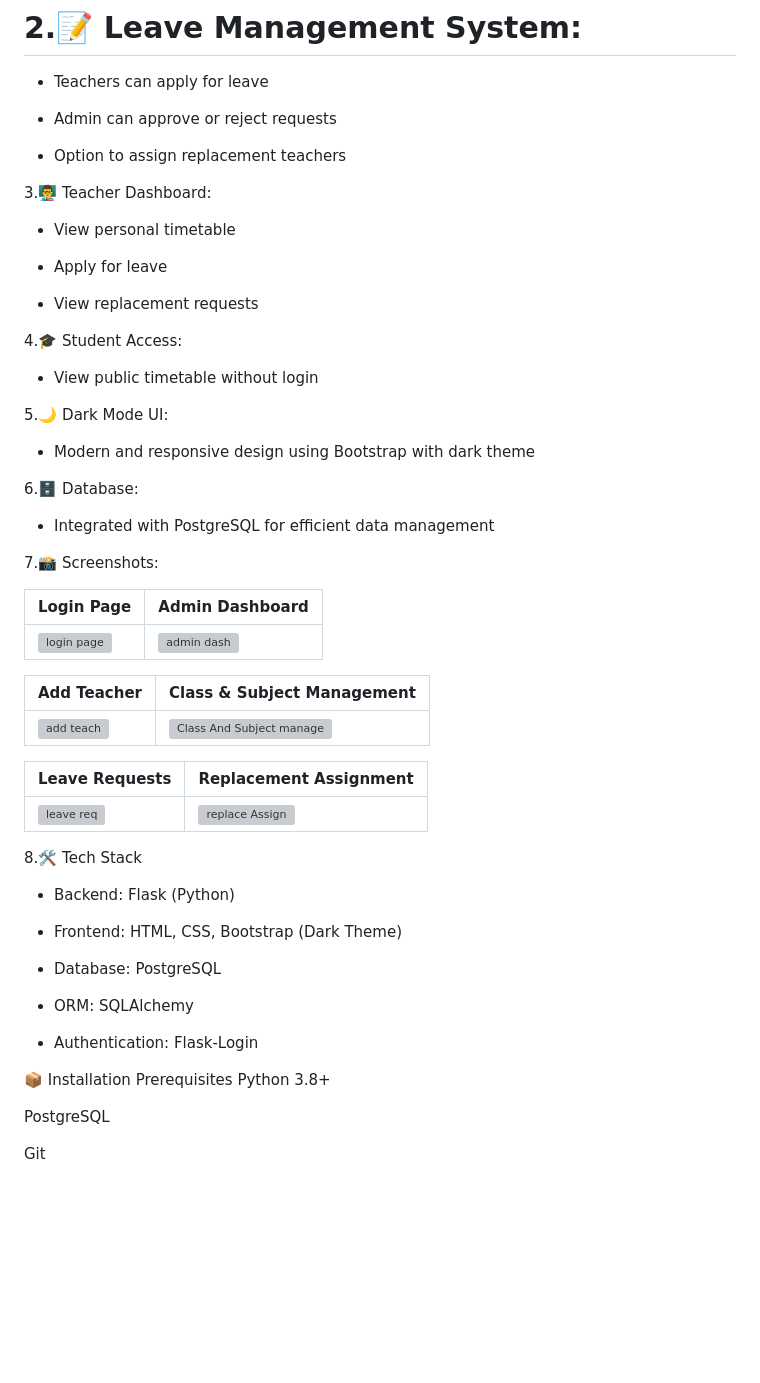
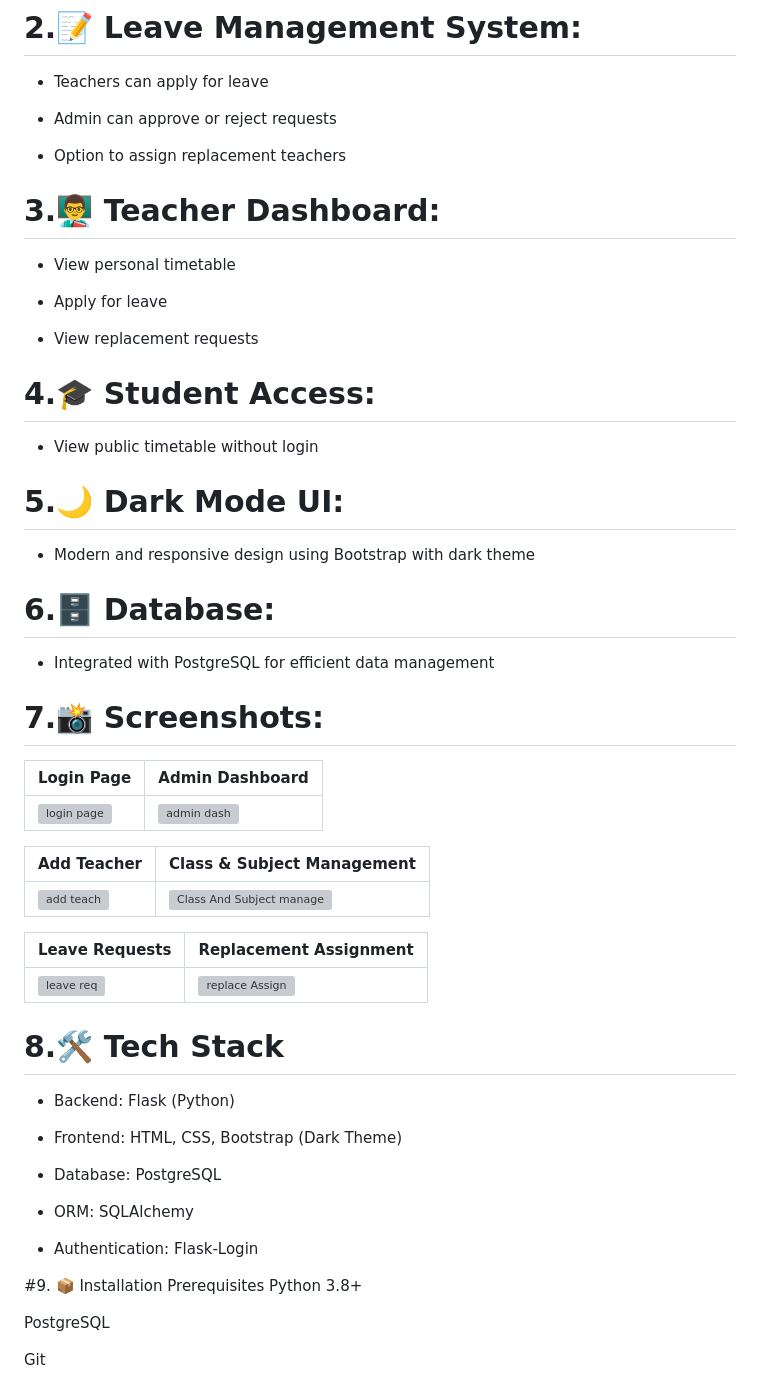
Before and after one commit to AamirDayma/Alternative-Management-System, a Markdown page: README.md, the part around the change. Rendered like a GitHub page; blank space fills up the shorter version; grey boxes are pictures that could not be loaded.

```diff
--- a/README.md
+++ b/README.md
@@ -23,7 +23,7 @@ A comprehensive web application built using Flask, Bootstrap, and PostgreSQL, de
 
   - Option to assign replacement teachers
 
-3.👨‍🏫 Teacher Dashboard:
+# 3.👨‍🏫 Teacher Dashboard:
 
   - View personal timetable
 
@@ -32,21 +32,21 @@ A comprehensive web application built using Flask, Bootstrap, and PostgreSQL, de
   - View replacement requests
 
 
-4.🎓 Student Access:
+# 4.🎓 Student Access:
 
    - View public timetable without login
 
 
-5.🌙 Dark Mode UI:
+# 5.🌙 Dark Mode UI:
 
    - Modern and responsive design using Bootstrap with dark theme
 
 
-6.🗄️ Database:
+# 6.🗄️ Database:
 
    - Integrated with PostgreSQL for efficient data management
 
-7.📸 Screenshots:
+# 7.📸 Screenshots:
 
 | Login Page                           | Admin Dashboard                                     |
 | ------------------------------------ | --------------------------------------------------- |
@@ -61,7 +61,7 @@ A comprehensive web application built using Flask, Bootstrap, and PostgreSQL, de
 | ![leave req](https://github.com/user-attachments/assets/5b1798da-3142-4f36-aff4-9e6ef8749375)| ![replace Assign](https://github.com/user-attachments/assets/67e0d521-b3cf-4fc9-b497-d127c3b860a3)|
 
 
-8.🛠️ Tech Stack
+# 8.🛠️ Tech Stack
 
  - Backend: Flask (Python)
 
@@ -73,7 +73,7 @@ A comprehensive web application built using Flask, Bootstrap, and PostgreSQL, de
 
  - Authentication: Flask-Login
 
-📦 Installation
+#9. 📦 Installation
 Prerequisites
 Python 3.8+
 
```
